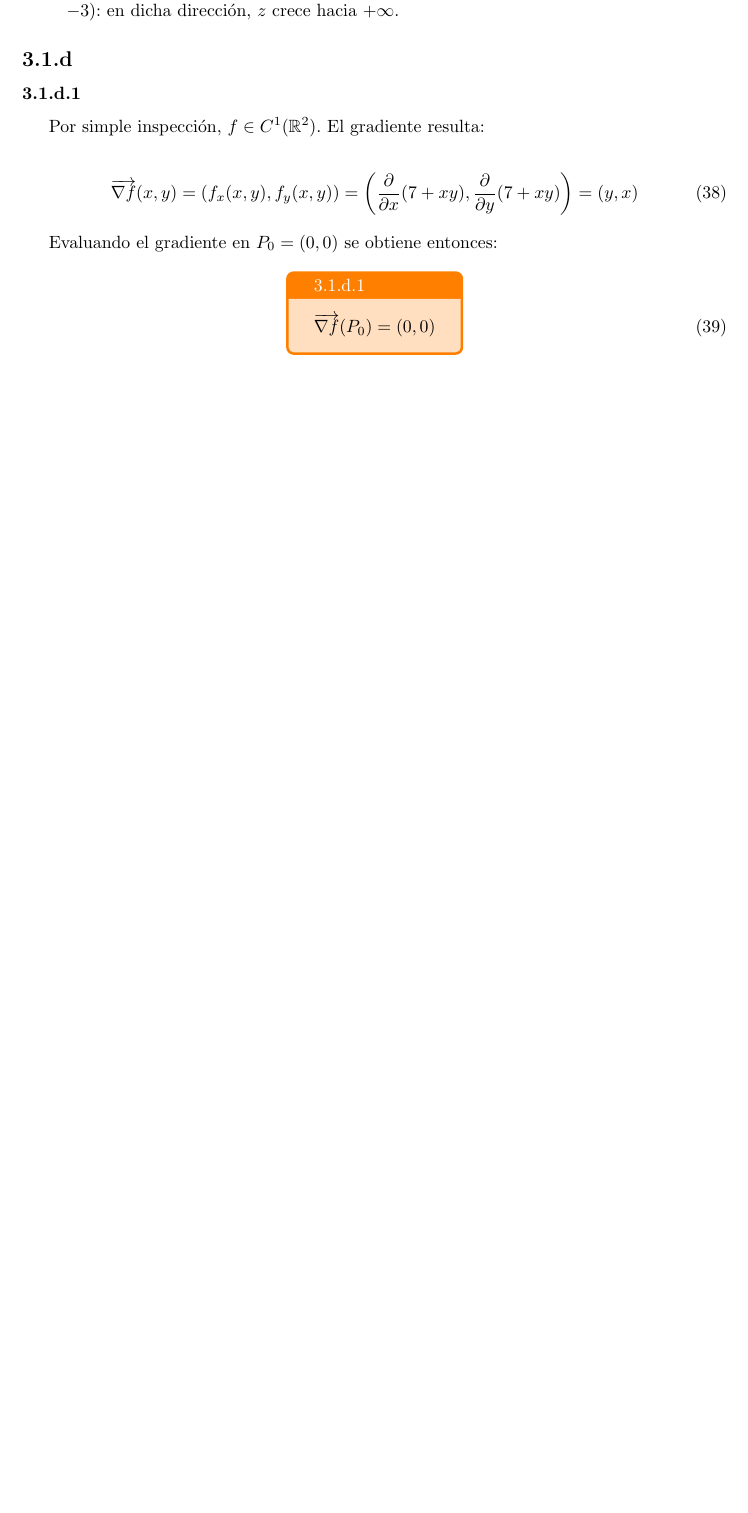
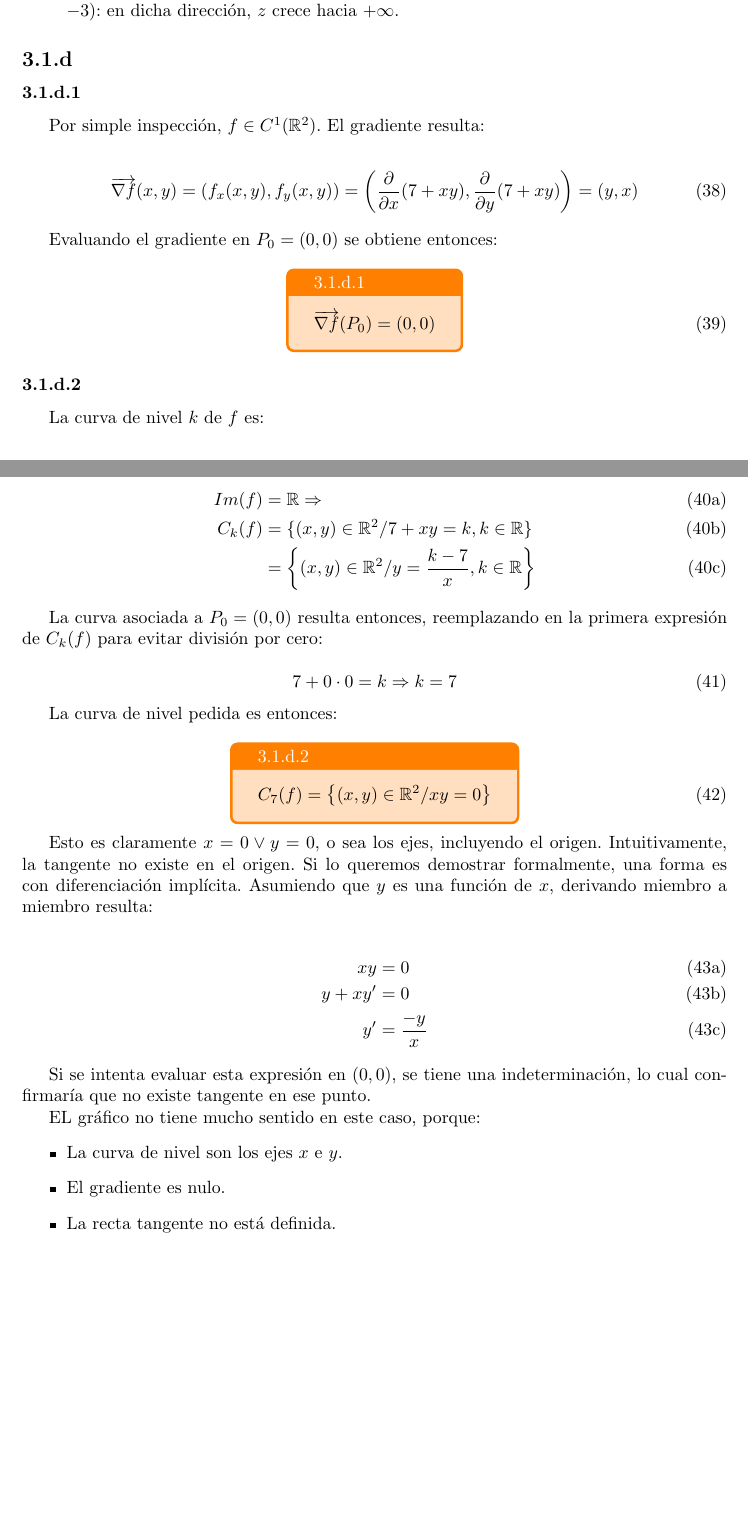
Before and after one commit to dario-ramos/apuntes-fiuba, a LaTeX document (61.03 - Analisis II A/ejercicios-03.tex): part of page 13 of 13 before the commit and two parts of pages 13 and 14 of 14 after it, the two joined at a grey line, cut so that both start at the same text, the shorter picture padded with empty space. Compiled offline with pdfLaTeX.

Commit message:
Ejercicio 3.1.d.2

```diff
--- a/61.03 - Analisis II A/ejercicios-03.tex
+++ b/61.03 - Analisis II A/ejercicios-03.tex
@@ -577,4 +577,52 @@ Evaluando el gradiente en $P_0 = (0,0)$ se obtiene entonces:
 }
 \end{equation}
 
+\subsubsection*{3.1.d.2}
+\label{subsubsec:3.1.d.2}
+\addcontentsline{toc}{subsubsection}{\nameref{subsubsec:3.1.d.2}}
+
+La curva de nivel $k$ de $f$ es:
+
+\begin{subequations}
+\begin{align}
+\mathop{Im}(f) &= \Bbb R \Rightarrow \\
+C_k(f) &= \{ (x,y) \in \Bbb R^2 / 7 + xy = k, k \in \Bbb R \} \\
+       &= \left\{ (x,y) \in \Bbb R^2 / y = \frac{k-7}{x}, k \in \Bbb R \right\}
+\end{align}
+\end{subequations}
+
+La curva asociada a $P_0 = (0,0)$ resulta entonces, reemplazando en la primera expresión de $C_k(f)$ para evitar división por cero:
+
+\begin{equation}
+7 + 0 \cdot 0 = k \Rightarrow k = 7
+\end{equation}
+
+La curva de nivel pedida es entonces:
+
+\begin{equation}
+\tcboxmath[colback=orange!25!white,colframe=orange,title=3.1.d.2]
+{
+C_{7}(f) = \left\{ (x,y) \in \Bbb R^2 / xy = 0 \right\}
+}
+\end{equation}
+
+Esto es claramente $x = 0 \vee y = 0$, o sea los ejes, incluyendo el origen. Intuitivamente, la tangente no existe en el origen. Si lo queremos demostrar formalmente, una forma es con diferenciación implícita. Asumiendo que $y$ es una función de $x$, derivando miembro a miembro resulta:
+
+\begin{subequations}
+\begin{align}
+xy &= 0 \\
+y + x y' &= 0 \\
+y' &= \frac{-y}{x}
+\end{align}
+\end{subequations}
+
+Si se intenta evaluar esta expresión en $(0,0)$, se tiene una indeterminación, lo cual confirmaría que no existe tangente en ese punto.
+
+EL gráfico no tiene mucho sentido en este caso, porque:
+\begin{itemize}
+\item La curva de nivel son los ejes $x$ e $y$.
+\item El gradiente es nulo.
+\item La recta tangente no está definida.
+\end{itemize}
+
 \end{document}
```
